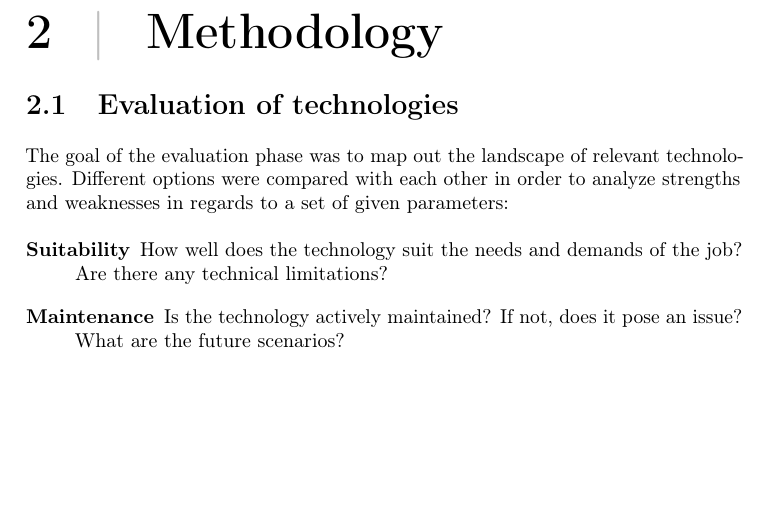
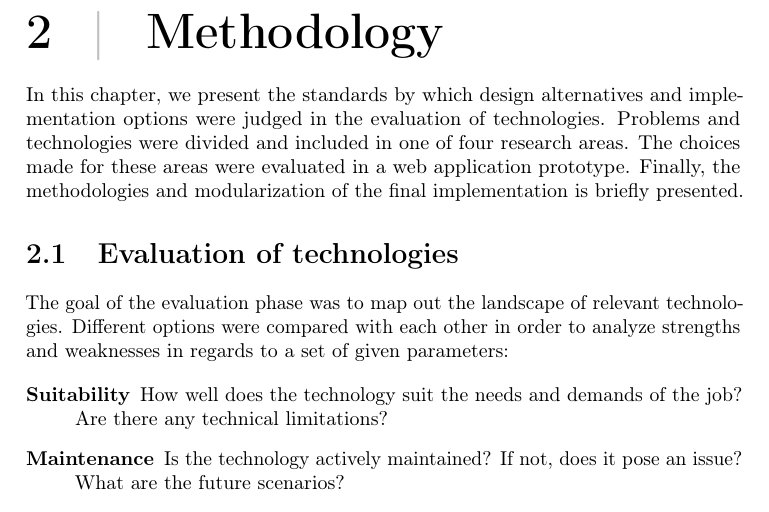
Before and after one commit to rymdjs/report, a LaTeX thesis (Layout.tex, which reads sections/methodology.tex): part of page 5 of 49, cut so that both start at the same text, the shorter picture padded with empty space. Compiled offline with pdfLaTeX.

Commit message:
methodologies intro

```diff
--- a/sections/methodology.tex
+++ b/sections/methodology.tex
@@ -1,3 +1,5 @@
+In this chapter, we present the standards by which design alternatives and implementation options were judged in the evaluation of technologies. Problems and technologies were divided and included in one of four research areas. The choices made for these areas were evaluated in a web application prototype. Finally, the methodologies and modularization of the final implementation is briefly presented.
+
 \section{Evaluation of technologies}
 
 The goal of the evaluation phase was to map out the landscape of relevant technologies. Different options were compared with each other in order to analyze strengths and weaknesses in regards to a set of given parameters:
```
